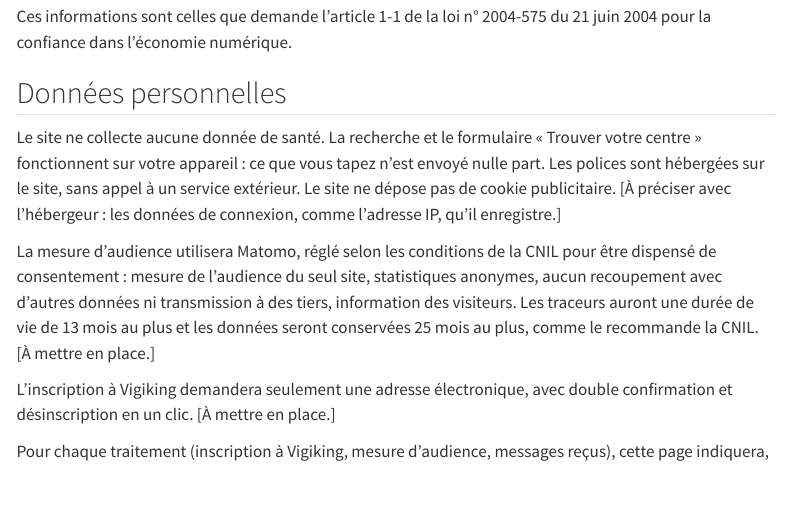
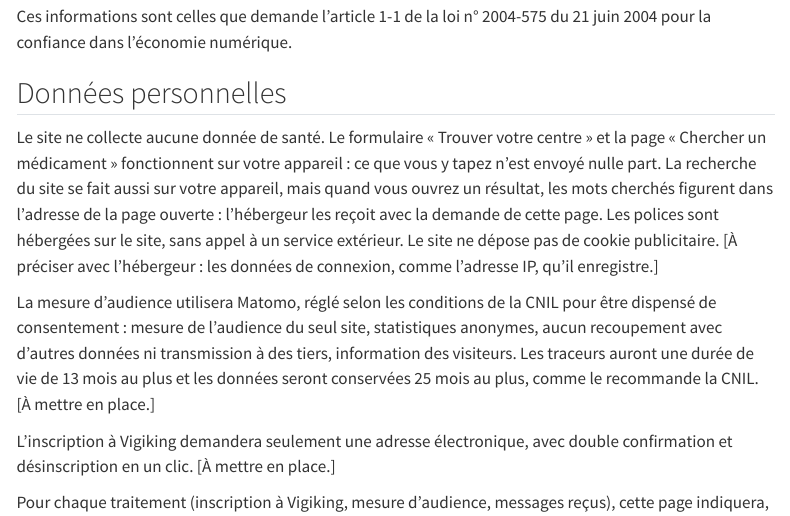
Before and after one commit to BasileChretien/pharmacovigilance-normandie, a Quarto document (a-propos/mentions-legales.qmd): the page in a window 1100 px wide, from 370 px down. Rendered offline with R 4.5, knitr and Pandoc in place of Quarto, with nearby package versions; menus at the side of the page are left out.

Commit message:
fix: findings of the review of #37 (weekly unreviewed lists, search terms in the URL)

```diff
--- a/a-propos/mentions-legales.qmd
+++ b/a-propos/mentions-legales.qmd
@@ -32,7 +32,7 @@ Ces informations sont celles que demande l'article 1-1 de la loi n° 2004-575 du
 
 ## Données personnelles
 
-Le site ne collecte aucune donnée de santé. La recherche et le formulaire « Trouver votre centre » fonctionnent sur votre appareil : ce que vous tapez n'est envoyé nulle part. Les polices sont hébergées sur le site, sans appel à un service extérieur. Le site ne dépose pas de cookie publicitaire. [À préciser avec l'hébergeur : les données de connexion, comme l'adresse IP, qu'il enregistre.]
+Le site ne collecte aucune donnée de santé. Le formulaire « Trouver votre centre » et la page « Chercher un médicament » fonctionnent sur votre appareil : ce que vous y tapez n'est envoyé nulle part. La recherche du site se fait aussi sur votre appareil, mais quand vous ouvrez un résultat, les mots cherchés figurent dans l'adresse de la page ouverte : l'hébergeur les reçoit avec la demande de cette page. Les polices sont hébergées sur le site, sans appel à un service extérieur. Le site ne dépose pas de cookie publicitaire. [À préciser avec l'hébergeur : les données de connexion, comme l'adresse IP, qu'il enregistre.]
 
 La mesure d'audience utilisera Matomo, réglé selon les conditions de la CNIL pour être dispensé de consentement : mesure de l'audience du seul site, statistiques anonymes, aucun recoupement avec d'autres données ni transmission à des tiers, information des visiteurs. Les traceurs auront une durée de vie de 13 mois au plus et les données seront conservées 25 mois au plus, comme le recommande la CNIL. [À mettre en place.]
 
```
Also changed, not shown: a-propos/politique-editoriale.qmd (+1 -1 lines), docs/relecture.md.
